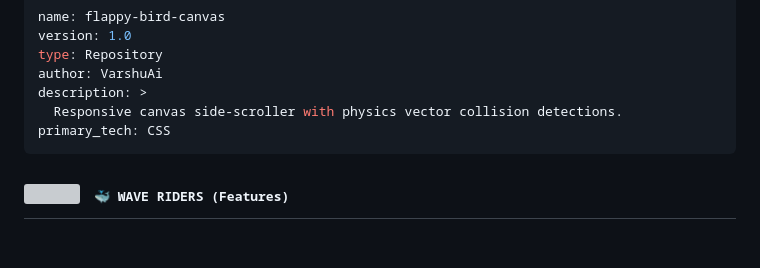
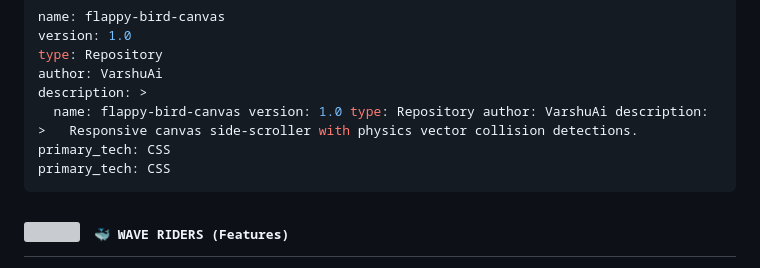
Before and after one commit to VarshuAi/flappy-bird-canvas, a Markdown page: README.md, the part around the change. Rendered like a GitHub page; blank space fills up the shorter version; grey boxes are pictures that could not be loaded.

````diff
--- a/README.md
+++ b/README.md
@@ -38,7 +38,7 @@ version: 1.0
 type: Repository
 author: VarshuAi
 description: >
-  Responsive canvas side-scroller with physics vector collision detections.
+  name: flappy-bird-canvas version: 1.0 type: Repository author: VarshuAi description: >   Responsive canvas side-scroller with physics vector collision detections. primary_tech: CSS
 primary_tech: CSS
 ```
 
````
